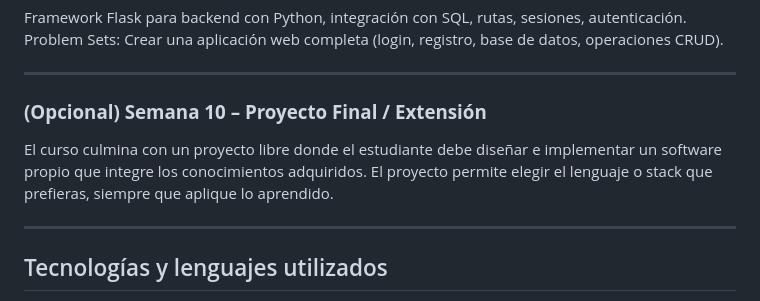
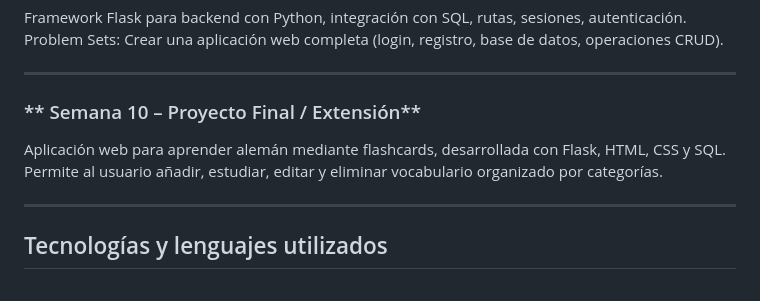
Before and after one commit to PaulaMorenoElvira/CS50-CS-Course, a Markdown page: README.md, the part around the change. Drawn GitHub-style.

```diff
--- a/README.md
+++ b/README.md
@@ -67,9 +67,8 @@ Problem Sets: Crear una aplicación web completa (login, registro, base de datos
 
 ---
 
-### **(Opcional) Semana 10 – Proyecto Final / Extensión**
-El curso culmina con un proyecto libre donde el estudiante debe diseñar e implementar un software propio que integre los conocimientos adquiridos.
-El proyecto permite elegir el lenguaje o stack que prefieras, siempre que aplique lo aprendido.
+### ** Semana 10 – Proyecto Final / Extensión**
+Aplicación web para aprender alemán mediante flashcards, desarrollada con Flask, HTML, CSS y SQL. Permite al usuario añadir, estudiar, editar y eliminar vocabulario organizado por categorías.
 
 ---
 
```
